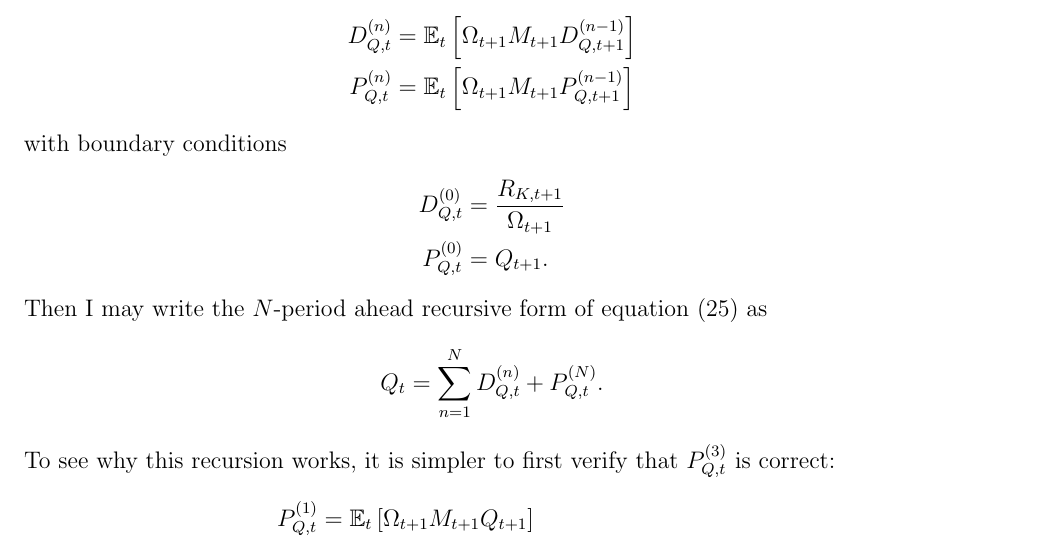
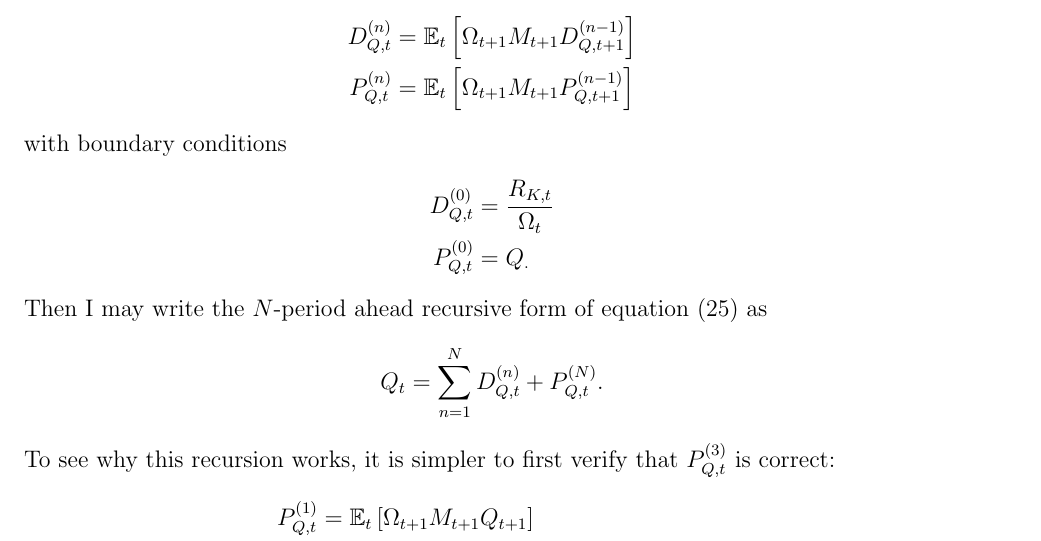
Before and after one commit to chenwilliam77/RiskAdjustedLinearizations.jl, a LaTeX problem sheet (examples/nk_with_capital/nk_with_capital.tex): part of page 15 of 19, cut so that both start at the same text. Compiled offline with pdfLaTeX.

Commit message:
Fix boundary condition for capital return recursion.

```diff
--- a/examples/nk_with_capital/nk_with_capital.tex
+++ b/examples/nk_with_capital/nk_with_capital.tex
@@ -738,8 +738,8 @@ and so on, with the abuse of notation that $\prod_{u = 1}^0 \Omega_{t + u} = 1$.
 \end{align*}
 with boundary conditions
 \begin{align*}
-  D_{Q, t}^{(0)} & = \frac{R_{K, t + 1}}{\Omega_{t + 1}}\\
-  P_{Q, t}^{(0)} & = Q_{t + 1}.
+  D_{Q, t}^{(0)} & = \frac{R_{K, t}}{\Omega_t}\\
+  P_{Q, t}^{(0)} & = Q_.
 \end{align*}
 Then I may write the $N$-period ahead recursive form of equation (\ref{eq:capital asset pricing eqm}) as
 \begin{align*}
```
Also changed, not shown: examples/nk_with_capital/nk_with_capital.pdf.
